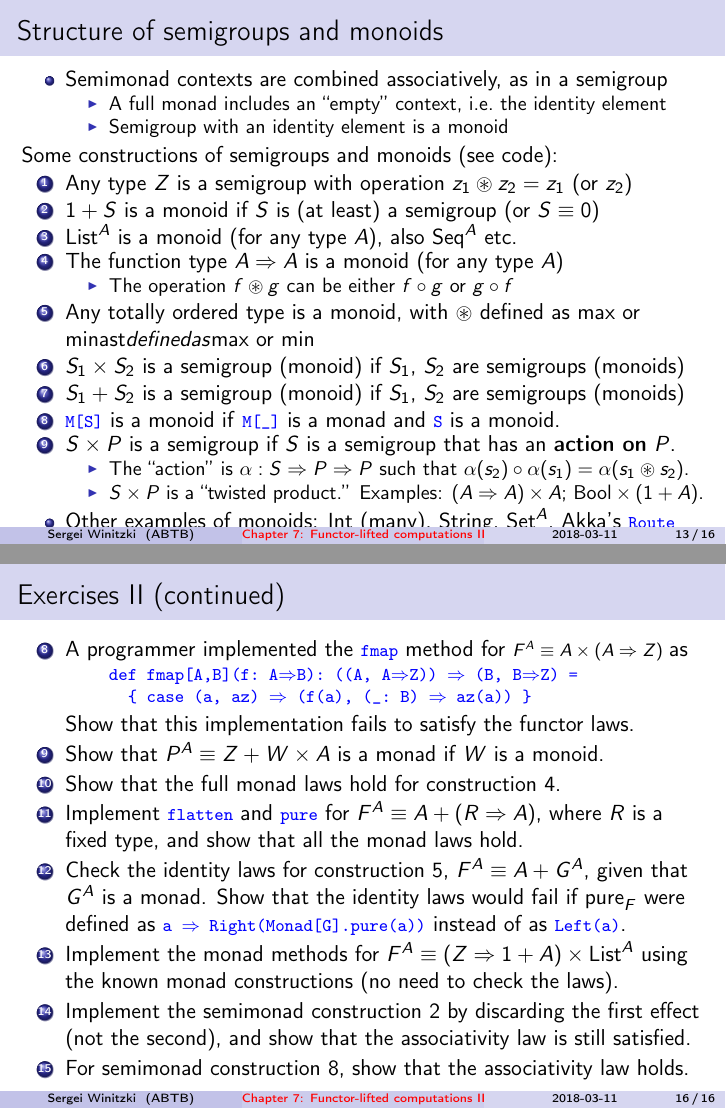
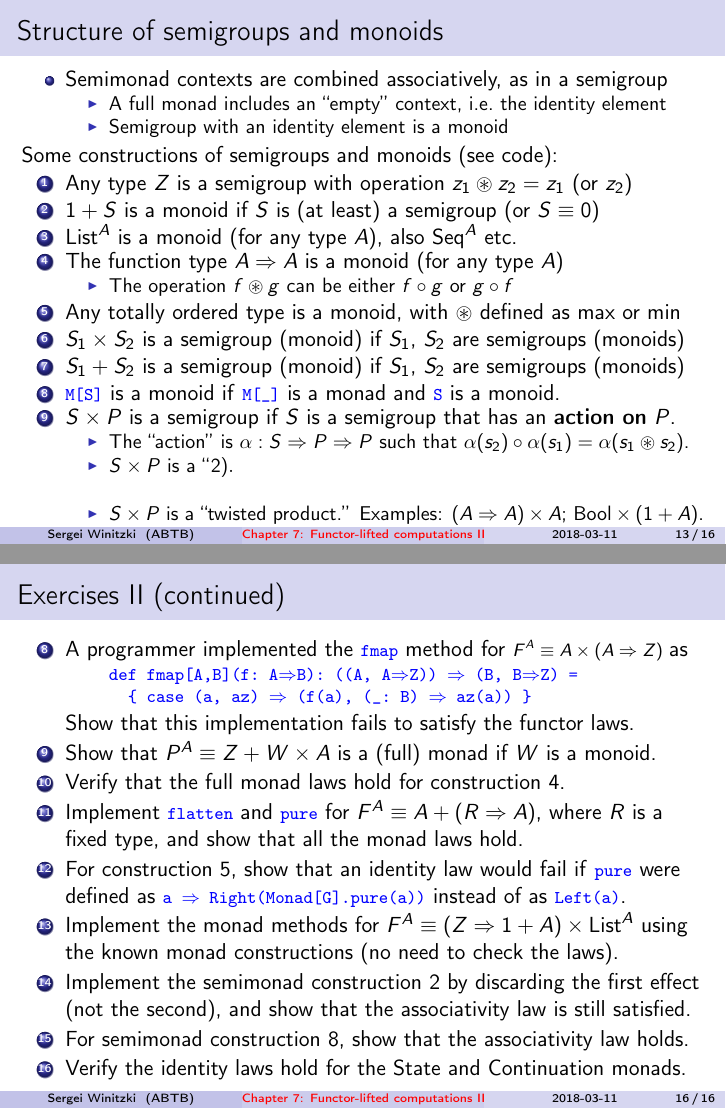
Before and after one commit to winitzki/sofp, LaTeX slides (07-monads-part2.tex): pages 13 and 16 of 16, joined at a grey line. Compiled offline with pdfLaTeX.

Commit message:
minor updates to exercises

```diff
--- a/07-monads-part2.tex
+++ b/07-monads-part2.tex
@@ -625,7 +625,6 @@ etc.
 \item The operation $f\circledast g$ can be either $f\circ g$ or $g\circ f$
 \end{itemize}
 \item Any totally ordered type is a monoid, with $\circledast$ defined
-as $\max$ or $\min$ast$ defined
 as $\max$ or $\min$
 \item $S_{1}\times S_{2}$ is a semigroup (monoid) if $S_{1}$, $S_{2}$
 are semigroups (monoids)
@@ -639,6 +638,7 @@ on} $P$.
 \begin{itemize}
 \item The ``action'' is $\alpha:S\Rightarrow P\Rightarrow P$ such that
 $\alpha(s_{2})\circ\alpha(s_{1})=\alpha(s_{1}\circledast s_{2})$.
+\item $S\times P$ is a ``{2})$.
 \item $S\times P$ is a ``twisted product.'' Examples: $\left(A\Rightarrow A\right)\times A$;
 $\text{Bool}\times\left(1+A\right)$.
 \end{itemize}
@@ -731,20 +731,21 @@ method for {\footnotesize{}$F^{A}\equiv A\times\left(A\Rightarrow Z\right)$
 \textcolor{blue}{\footnotesize{}~~\{~case~(a,~az)~$\Rightarrow$~(f(a),~(\_:~B)~$\Rightarrow$~az(a))~\}}{\footnotesize \par}
 \end{lyxcode}
 Show that this implementation fails to satisfy the functor laws.
-\item Show that $P^{A}\equiv Z+W\times A$ is a monad if $W$ is a monoid.
-\item Show that the full monad laws hold for construction 4.
+\item Show that $P^{A}\equiv Z+W\times A$ is a (full) monad if $W$ is
+a monoid.
+\item Verify that the full monad laws hold for construction 4.
 \item Implement \texttt{\textcolor{blue}{\footnotesize{}flatten}} and \texttt{\textcolor{blue}{\footnotesize{}pure}}
 for $F^{A}\equiv A+\left(R\Rightarrow A\right)$, where $R$ is a
 fixed type, and show that all the monad laws hold.
-\item Check the identity laws for construction 5, $F^{A}\equiv A+G^{A}$,
-given that $G^{A}$ is a monad. Show that the identity laws would
-fail if $\text{pure}_{F}$ were defined as \texttt{\textcolor{blue}{\footnotesize{}a
-$\Rightarrow$ Right(Monad{[}G{]}.pure(a))}} instead of as \texttt{\textcolor{blue}{\footnotesize{}Left(a)}}.
+\item For construction 5, show that an identity law would fail if \texttt{\textcolor{blue}{\footnotesize{}pure}}
+were defined as \texttt{\textcolor{blue}{\footnotesize{}a $\Rightarrow$
+Right(Monad{[}G{]}.pure(a))}} instead of as \texttt{\textcolor{blue}{\footnotesize{}Left(a)}}.
 \item Implement the monad methods for $F^{A}\equiv\left(Z\Rightarrow1+A\right)\times\text{List}^{A}$
 using the known monad constructions (no need to check the laws).
 \item Implement the semimonad construction 2 by discarding the first effect
 (not the second), and show that the associativity law is still satisfied.
 \item For semimonad construction 8, show that the associativity law holds.
+\item Verify the identity laws hold for the State and Continuation monads.
 \end{enumerate}
 \end{frame}
 
```
Also changed, not shown: 07-monads-part2.pdf, 1 other file.
